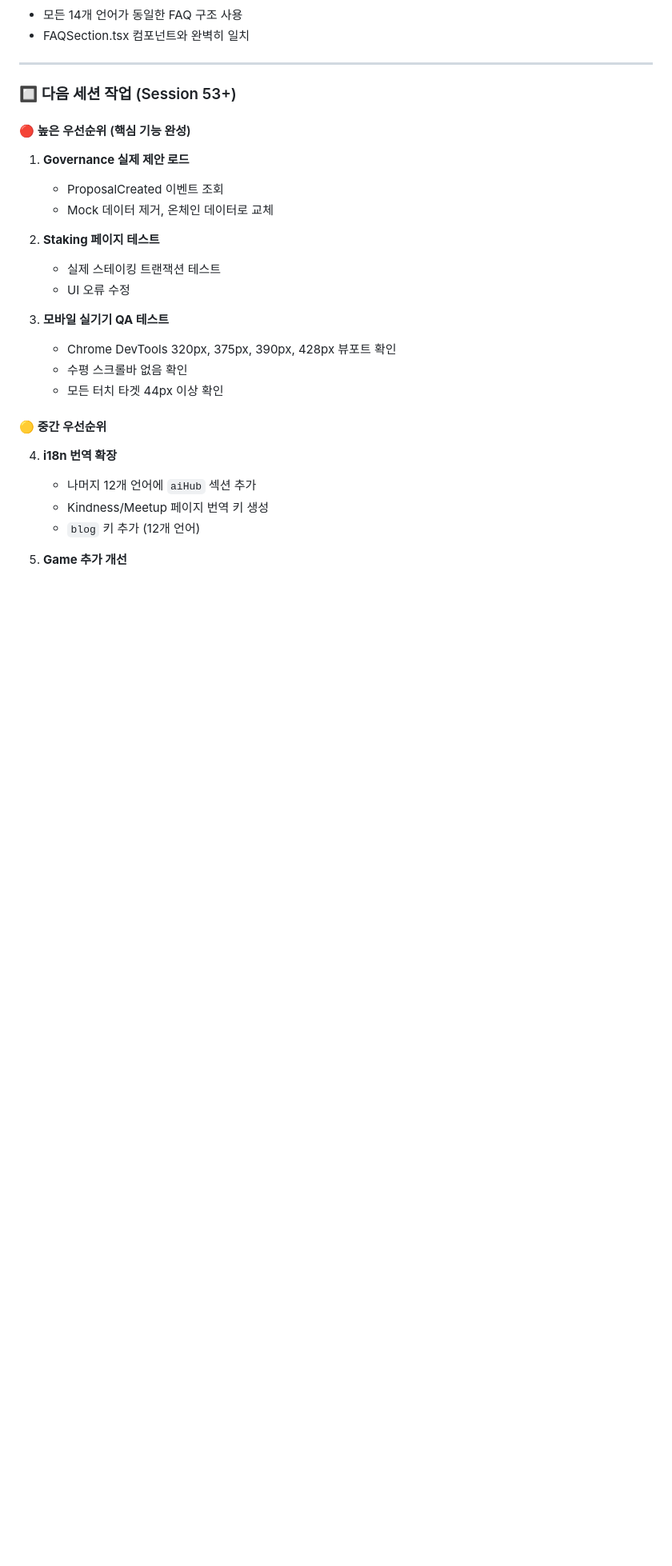
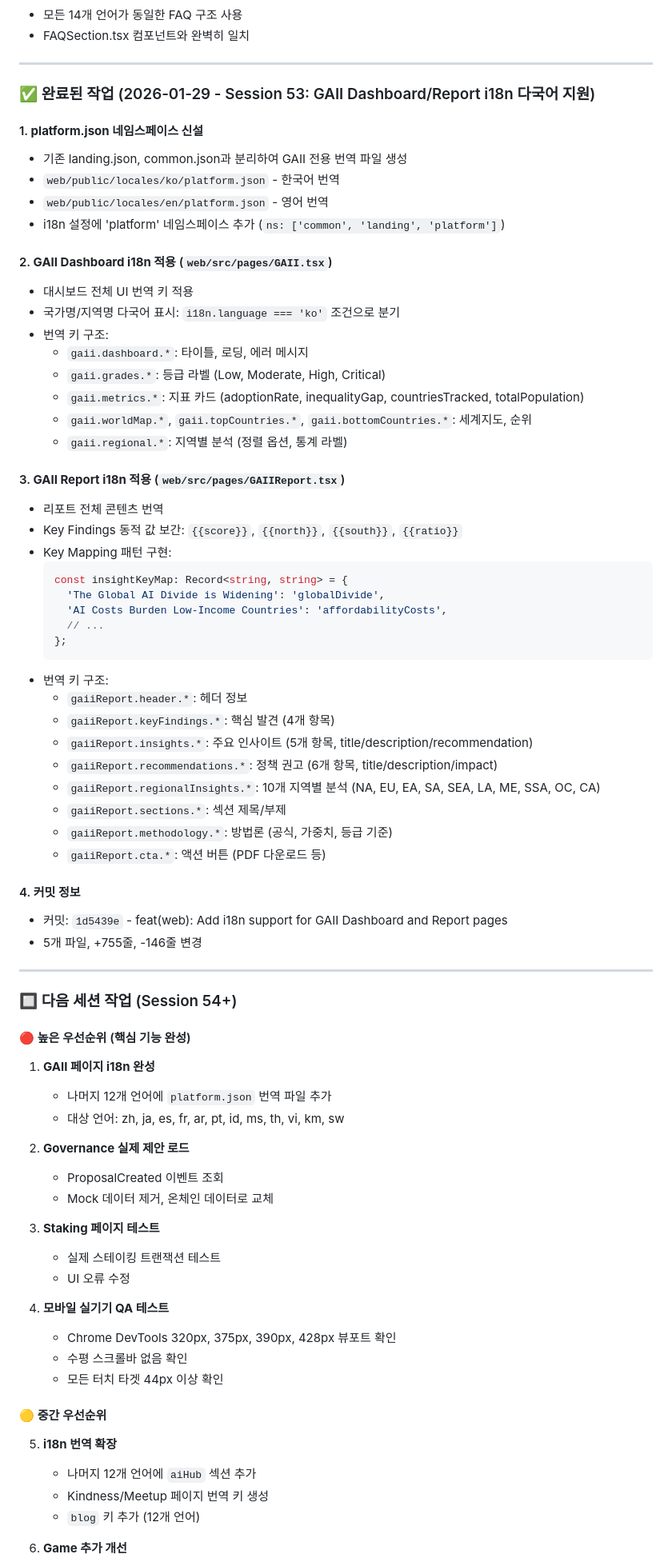
Before and after one commit to almaneo/almaneo-org, a Markdown page: .claude/CLAUDE.md, the part around one of its changes. Shown at 80% size. Drawn GitHub-style; blank space fills up the shorter version.

Commit message:
docs: Update CLAUDE.md with Session 53 GAII i18n notes
Co-Authored-By: Claude Opus 4.5 <noreply@anthropic.com>

````diff
--- a/.claude/CLAUDE.md
+++ b/.claude/CLAUDE.md
@@ -2526,26 +2526,75 @@ function updateReputation(node, delta) external onlyCoordinator;
 
 ---
 
-### 🔲 다음 세션 작업 (Session 53+)
+### ✅ 완료된 작업 (2026-01-29 - Session 53: GAII Dashboard/Report i18n 다국어 지원)
+
+#### 1. **platform.json 네임스페이스 신설**
+   - 기존 landing.json, common.json과 분리하여 GAII 전용 번역 파일 생성
+   - `web/public/locales/ko/platform.json` - 한국어 번역
+   - `web/public/locales/en/platform.json` - 영어 번역
+   - i18n 설정에 'platform' 네임스페이스 추가 (`ns: ['common', 'landing', 'platform']`)
+
+#### 2. **GAII Dashboard i18n 적용** (`web/src/pages/GAII.tsx`)
+   - 대시보드 전체 UI 번역 키 적용
+   - 국가명/지역명 다국어 표시: `i18n.language === 'ko'` 조건으로 분기
+   - 번역 키 구조:
+     - `gaii.dashboard.*`: 타이틀, 로딩, 에러 메시지
+     - `gaii.grades.*`: 등급 라벨 (Low, Moderate, High, Critical)
+     - `gaii.metrics.*`: 지표 카드 (adoptionRate, inequalityGap, countriesTracked, totalPopulation)
+     - `gaii.worldMap.*`, `gaii.topCountries.*`, `gaii.bottomCountries.*`: 세계지도, 순위
+     - `gaii.regional.*`: 지역별 분석 (정렬 옵션, 통계 라벨)
+
+#### 3. **GAII Report i18n 적용** (`web/src/pages/GAIIReport.tsx`)
+   - 리포트 전체 콘텐츠 번역
+   - Key Findings 동적 값 보간: `{{score}}`, `{{north}}`, `{{south}}`, `{{ratio}}`
+   - Key Mapping 패턴 구현:
+     ```typescript
+     const insightKeyMap: Record<string, string> = {
+       'The Global AI Divide is Widening': 'globalDivide',
+       'AI Costs Burden Low-Income Countries': 'affordabilityCosts',
+       // ...
+     };
+     ```
+   - 번역 키 구조:
+     - `gaiiReport.header.*`: 헤더 정보
+     - `gaiiReport.keyFindings.*`: 핵심 발견 (4개 항목)
+     - `gaiiReport.insights.*`: 주요 인사이트 (5개 항목, title/description/recommendation)
+     - `gaiiReport.recommendations.*`: 정책 권고 (6개 항목, title/description/impact)
+     - `gaiiReport.regionalInsights.*`: 10개 지역별 분석 (NA, EU, EA, SA, SEA, LA, ME, SSA, OC, CA)
+     - `gaiiReport.sections.*`: 섹션 제목/부제
+     - `gaiiReport.methodology.*`: 방법론 (공식, 가중치, 등급 기준)
+     - `gaiiReport.cta.*`: 액션 버튼 (PDF 다운로드 등)
+
+#### 4. **커밋 정보**
+   - 커밋: `1d5439e` - feat(web): Add i18n support for GAII Dashboard and Report pages
+   - 5개 파일, +755줄, -146줄 변경
+
+---
+
+### 🔲 다음 세션 작업 (Session 54+)
 
 #### 🔴 높은 우선순위 (핵심 기능 완성)
 
-1. **Governance 실제 제안 로드**
+1. **GAII 페이지 i18n 완성**
+   - 나머지 12개 언어에 `platform.json` 번역 파일 추가
+   - 대상 언어: zh, ja, es, fr, ar, pt, id, ms, th, vi, km, sw
+
+2. **Governance 실제 제안 로드**
    - ProposalCreated 이벤트 조회
    - Mock 데이터 제거, 온체인 데이터로 교체
 
-2. **Staking 페이지 테스트**
+3. **Staking 페이지 테스트**
    - 실제 스테이킹 트랜잭션 테스트
    - UI 오류 수정
 
-3. **모바일 실기기 QA 테스트**
+4. **모바일 실기기 QA 테스트**
    - Chrome DevTools 320px, 375px, 390px, 428px 뷰포트 확인
    - 수평 스크롤바 없음 확인
    - 모든 터치 타겟 44px 이상 확인
 
 #### 🟡 중간 우선순위
 
-4. **i18n 번역 확장**
+5. **i18n 번역 확장**
    - 나머지 12개 언어에 `aiHub` 섹션 추가
    - Kindness/Meetup 페이지 번역 키 생성
    - `blog` 키 추가 (12개 언어)
````
Also changed, not shown: other parts of .claude/CLAUDE.md (+3 -3 lines).
